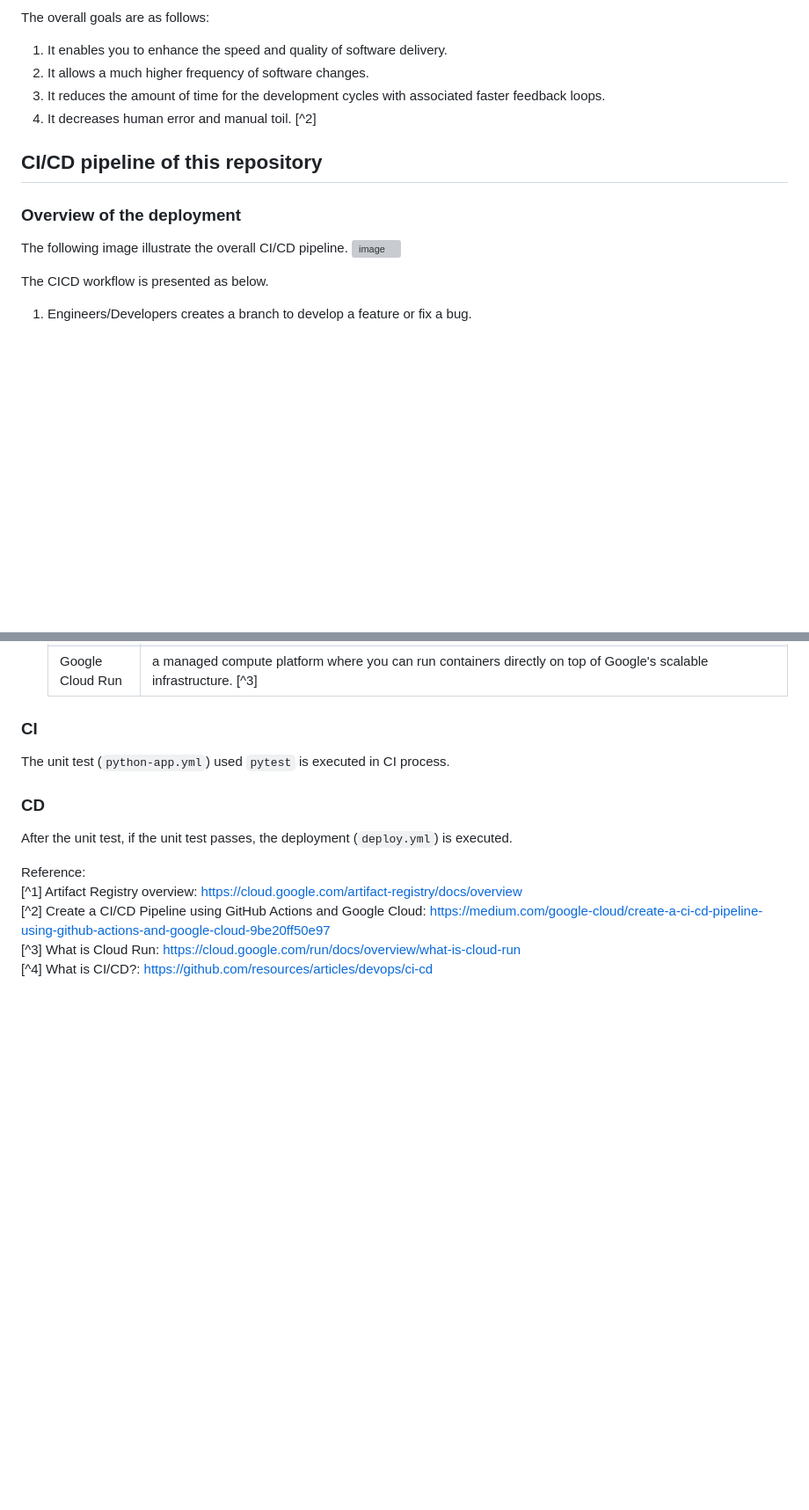
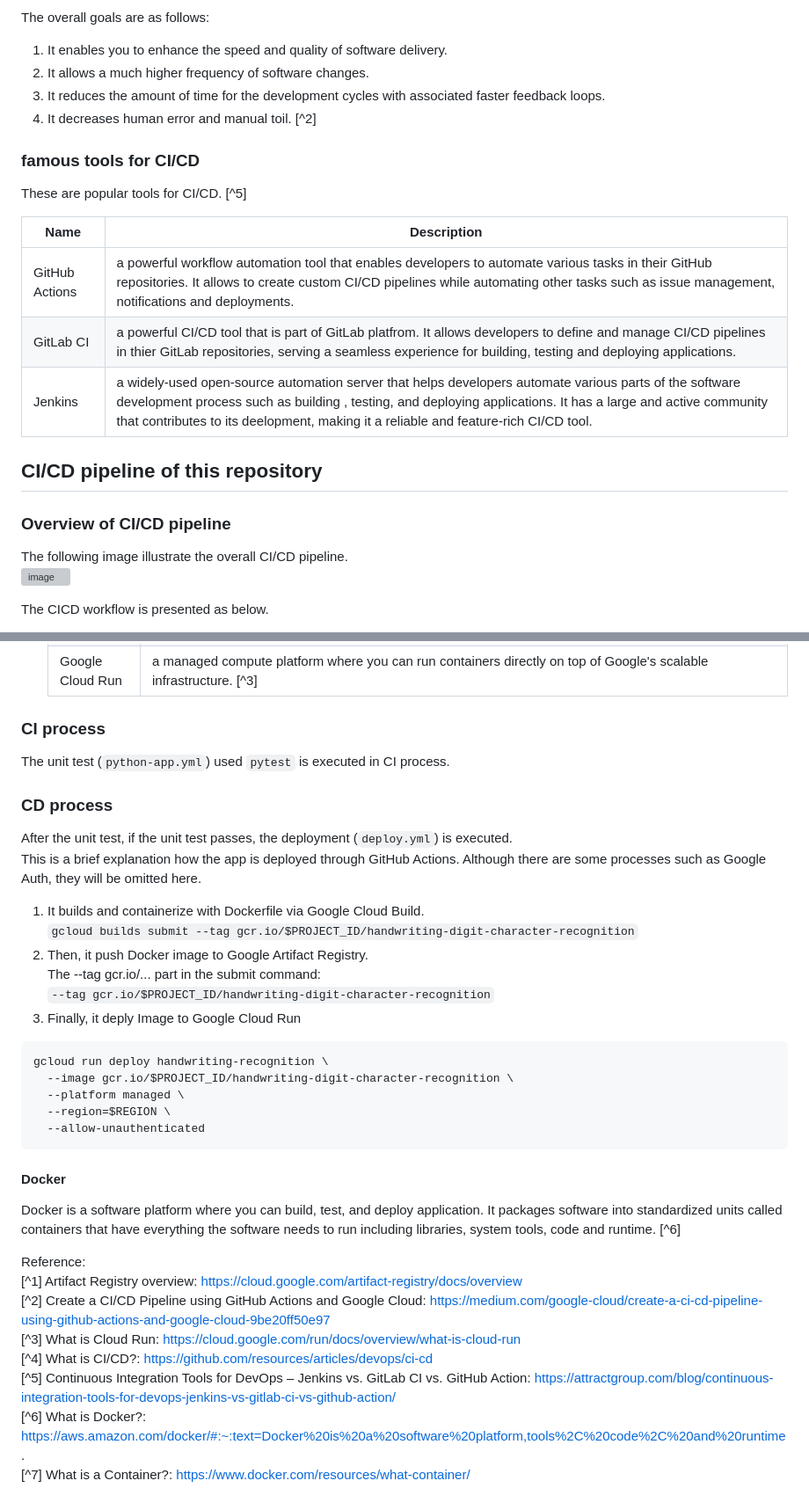
Before and after one commit to taka-rl/handwriting-digit-character-recognition, a Markdown page: doc/CICD.md, 2 parts joined by grey strips. Shown: that part at 88% size. Drawn GitHub-style; blank space fills up the shorter version; grey boxes are pictures that could not be loaded.

````diff
--- a/doc/CICD.md
+++ b/doc/CICD.md
@@ -19,8 +19,18 @@ The overall goals are as follows:
 4. It decreases human error and manual toil.
 [^2]
 
+### famous tools for CI/CD
+These are popular tools for CI/CD. [^5]
+
+
+  | Name           | Description |
+  |----------------|---------------------------------|
+  | GitHub Actions | a powerful workflow automation tool that enables developers to automate various tasks in their GitHub repositories. It allows to create custom CI/CD pipelines while automating other tasks such as issue management, notifications and deployments.                    |
+  | GitLab CI         | a powerful CI/CD tool that is part of GitLab platfrom. It allows developers to define and manage CI/CD pipelines in thier GitLab repositories, serving a seamless experience for building, testing and deploying applications.                       |
+  | Jenkins        | a widely-used open-source automation server that helps developers automate various parts of the software development process such as building , testing, and deploying applications. It has a large and active community that contributes to its deelopment, making it a reliable and feature-rich CI/CD tool.                         |
+
 ## CI/CD pipeline of this repository
-### Overview of the deployment
+### Overview of CI/CD pipeline
 The following image illustrate the overall CI/CD pipeline.
 ![image](https://github.com/user-attachments/assets/3e6a6977-c4ca-492d-a8cd-b447e5f42c69)
 
@@ -39,15 +49,35 @@ The CICD workflow is presented as below.
   | Google Cloud Build | a serverless CI/CD tool provided by Google. It can run build workflows such as testing, building, vulnerability scanning, and deployment. Also It can push build artefacts like container images to Google CLoud Artifact Registry. Moreover, it can deploy to various Google Cloud services such as Google Cloud Run. [^2] |
   | Google Cloud Run   | a managed compute platform where you can run containers directly on top of Google's scalable infrastructure.  [^3]                                                                                                                                                                                                          |
 
-### CI
-
+### CI process
 The unit test (`python-app.yml`) used `pytest` is executed in CI process.
 
-### CD
+### CD process
 After the unit test, if the unit test passes, the deployment (`deploy.yml`) is executed.
+This is a brief explanation how the app is deployed through GitHub Actions. Although there are some processes such as Google Auth, they will be omitted here.
+1. It builds and containerize with Dockerfile via Google Cloud Build.
+```gcloud builds submit --tag gcr.io/$PROJECT_ID/handwriting-digit-character-recognition```
+2. Then, it push Docker image to Google Artifact Registry.
+   The --tag gcr.io/... part in the submit command:
+```--tag gcr.io/$PROJECT_ID/handwriting-digit-character-recognition```
+3. Finally, it deply Image to Google Cloud Run
+```
+gcloud run deploy handwriting-recognition \
+  --image gcr.io/$PROJECT_ID/handwriting-digit-character-recognition \
+  --platform managed \
+  --region=$REGION \
+  --allow-unauthenticated
+```
+#### Docker
+Docker is a software platform where you can build, test, and deploy application. It packages software into standardized units called containers that have everything the software needs to run including libraries, system tools, code and runtime. [^6]
+
+
 
 Reference:
 [^1] Artifact Registry overview: https://cloud.google.com/artifact-registry/docs/overview
 [^2] Create a CI/CD Pipeline using GitHub Actions and Google Cloud: https://medium.com/google-cloud/create-a-ci-cd-pipeline-using-github-actions-and-google-cloud-9be20ff50e97
 [^3] What is Cloud Run: https://cloud.google.com/run/docs/overview/what-is-cloud-run
 [^4] What is CI/CD?: https://github.com/resources/articles/devops/ci-cd
+[^5] Continuous Integration Tools for DevOps – Jenkins vs. GitLab CI vs. GitHub Action: https://attractgroup.com/blog/continuous-integration-tools-for-devops-jenkins-vs-gitlab-ci-vs-github-action/
+[^6] What is Docker?: https://aws.amazon.com/docker/#:~:text=Docker%20is%20a%20software%20platform,tools%2C%20code%2C%20and%20runtime.
+[^7] What is a Container?: https://www.docker.com/resources/what-container/
````
